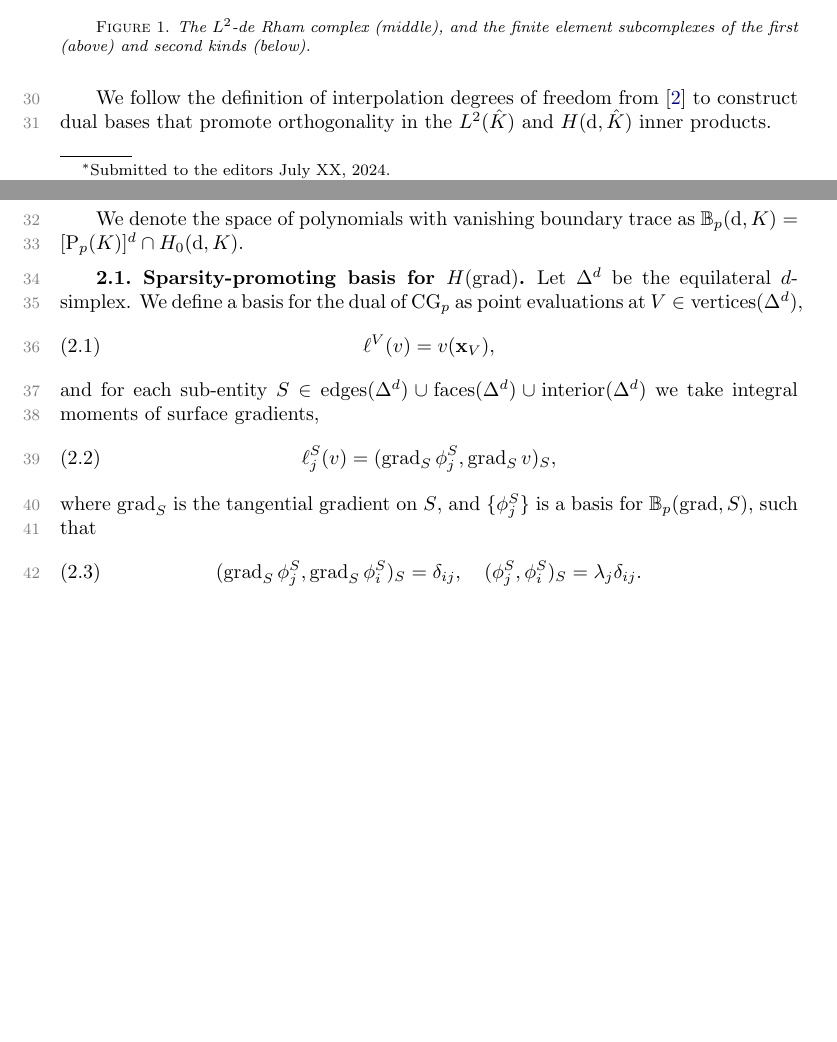
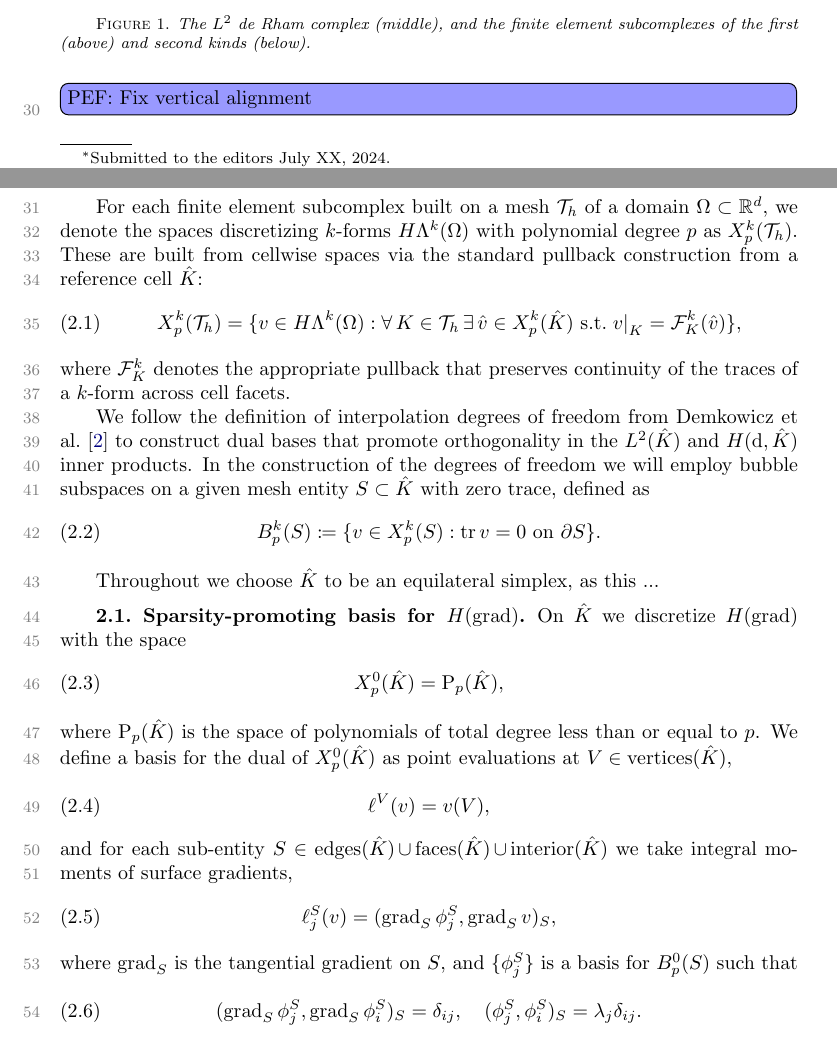
Before and after one commit to pbrubeck/simplex_fdm, a LaTeX paper (paper/paper.tex): two parts of pages 1 and 2 of 4, joined at a grey line, cut so that both start at the same text, the shorter picture padded with empty space. Compiled offline with pdfLaTeX.

Commit message:
Some work on section 2

```diff
--- a/paper/paper.tex
+++ b/paper/paper.tex
@@ -71,6 +71,7 @@
 \newcommand{\md}{\,\d}
 \newcommand{\bigo}[1]{\mathcal{O}(#1)}
 \DeclareMathOperator*{\argmin}{arg\,min}
+\DeclareMathOperator*{\union}{\cup}
 
 
 \let\grad\undefined
@@ -189,7 +190,7 @@
 
 \newcommand{\Nedelec}{Ned\'el\'ec~}
 
-\newcommand{\pef}[1]{\todo[inline,color=blue!40]{PEF: \#1}}
+\newcommand{\pef}[1]{\todo[inline,color=blue!40]{PEF: #1}}
 
 %\newtheorem{theorem}{Theorem}
 \newtheorem{remark}{Remark}
@@ -297,32 +298,47 @@ We discretize the $\Ltwo$ de Rham complex on triangular and tetrahedral meshes w
    \CG_p \arrow[r, "\grad"] & \NedTwo_{p-1} \arrow[r, "\curl"] &
    \BDM_{p-2} \arrow[r, "\div"] & \DG_{p-3}
 \end{tikzcd}
-\caption{The $\Ltwo$-de Rham complex (middle), and the finite element subcomplexes of the first (above) and second kinds (below).}
+\caption{The $\Ltwo$ de Rham complex (middle), and the finite element subcomplexes of the first (above) and second kinds (below).}
 \end{figure}
+\pef{Fix vertical alignment}
 
+For each finite element subcomplex built on a mesh $\mesh$ of a domain $\Omega \subset \mathbb{R}^d$, we denote the spaces discretizing $k$-forms $H\Lambda^k(\Omega)$ with polynomial degree $p$ as $X^k_p(\mesh)$.
+These are built from cellwise spaces via the standard pullback construction from a reference cell $\Khat$:
+\begin{equation}
+X^k_p(\mesh) = \{ v \in H\Lambda^k(\Omega): \Forall K \in \mesh \Exists \hat{v} \in X^k_p(\Khat) \text{ s.t.} \left.v\right|_K = \pullback^k_K(\hat{v}) \},
+\end{equation}
+where $\pullback^k_K$ denotes the appropriate pullback that preserves continuity of the traces of a $k$-form across cell facets.
 
 We follow the definition of interpolation degrees of freedom from
-\cite{demkowicz00} to construct dual bases that promote orthogonality in the
+Demkowicz et al.~\cite{demkowicz00} to construct dual bases that promote orthogonality in the
 $\Ltwo(\Khat)$ and $H(\mathrm{d}, \Khat)$ inner products.
+In the construction of the degrees of freedom we will employ bubble subspaces on a given mesh entity $S \subset \Khat$ with zero trace, defined as
+\begin{equation}
+B^k_p(S) \coloneqq \{v \in X^k_p(S): \tr v = 0 \text{ on } \partial S\}.
+\end{equation}
 
-We denote the space of polynomials with vanishing boundary trace as
-$\mathbb{B}_{p}(\mathrm{d}, K) = [\P_{p}(K)]^d \cap H_0(\mathrm{d}, K)$.
+Throughout we choose $\Khat$ to be an equilateral simplex, as this ...
 
 \subsection{Sparsity-promoting basis for $\Hgrad$}
 
-Let $\Delta^d$ be the equilateral $d$-simplex.
-We define a basis for the dual of $\CG_p$ as
-point evaluations at $V \in \text{vertices}(\Delta^d)$,
+On $\Khat$ we discretize $\Hgrad$ with the space
 \begin{equation}
-   \ell^V(v) = v(\bx_V),
+X^0_{p}(\Khat) = \P_p(\Khat),
 \end{equation}
-and for each sub-entity $S \in \text{edges}(\Delta^d) \cup \text{faces}(\Delta^d) \cup \text{interior}(\Delta^d)$
+where $\P_p(\Khat)$ is the space of polynomials of total degree less than or equal to $p$.
+We define a basis for the dual of $X^0_p(\Khat)$ as
+point evaluations at $V \in \text{vertices}(\Khat)$,
+\begin{equation}
+   \ell^V(v) = v(V),
+\end{equation}
+and for each sub-entity $S \in \text{edges}(\Khat) \union \text{faces}(\Khat) \union \text{interior}(\Khat)$
 we take integral moments of surface gradients,
 \begin{equation}
    \ell^S_j(v) = (\grad_S\phi^S_j, \grad_S v)_{S},
 \end{equation}
 where $\grad_S$ is the tangential gradient on $S$,
-and $\{\phi^S_j\}$ is a basis for $\mathbb{B}_{p}(\grad, S)$, such that
+and $\{\phi^S_j\}$ is a basis for $B^0_p(S)$
+such that
 \begin{equation} \label{eq:hgrad-fdm}
    (\grad_S\phi^S_j, \grad_S\phi^S_i)_{S} = \delta_{ij}, \quad
    (\phi^S_j, \phi^S_i)_{S} = \lambda_j\delta_{ij}.
```
Also changed, not shown: paper/paper.tex (8 more changed lines).
